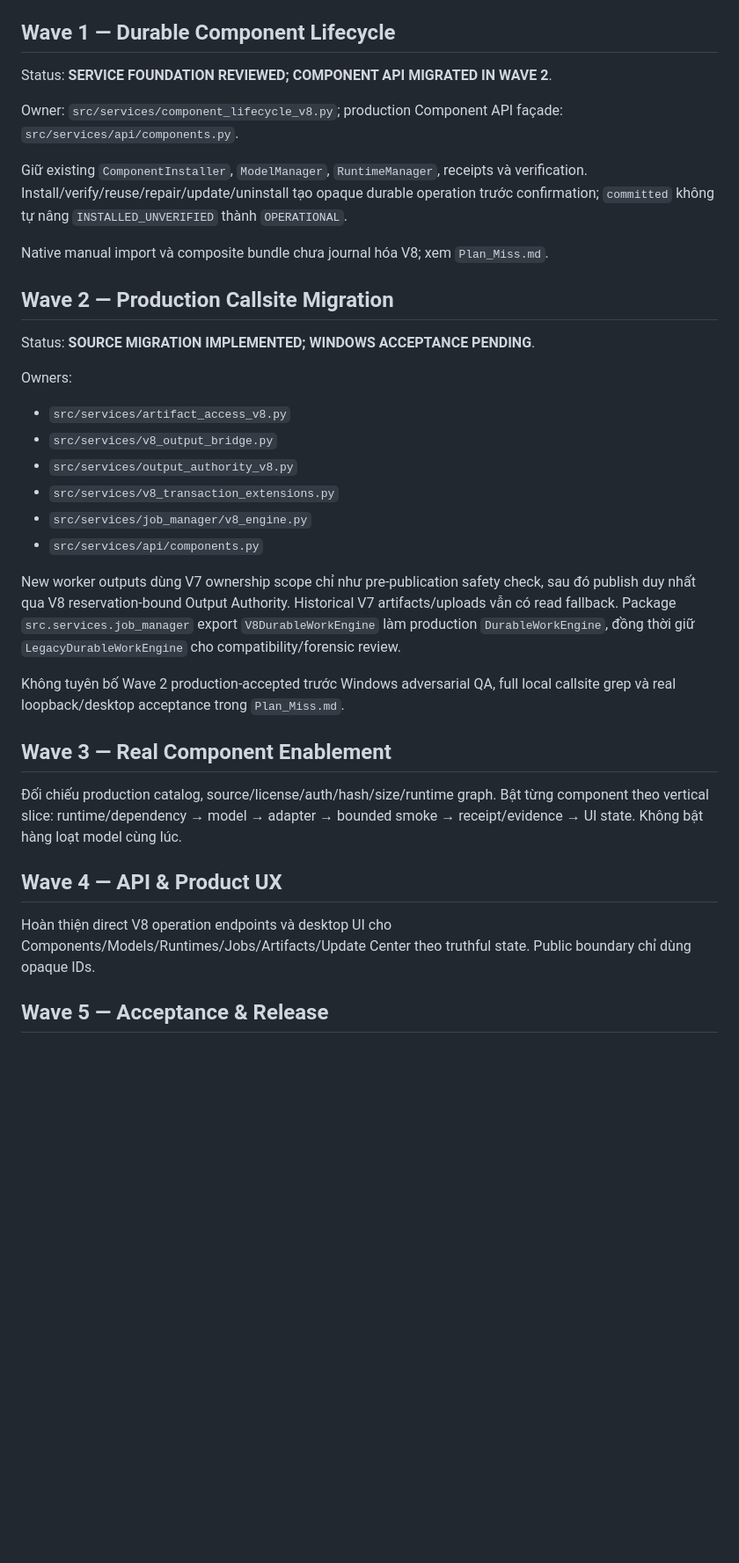
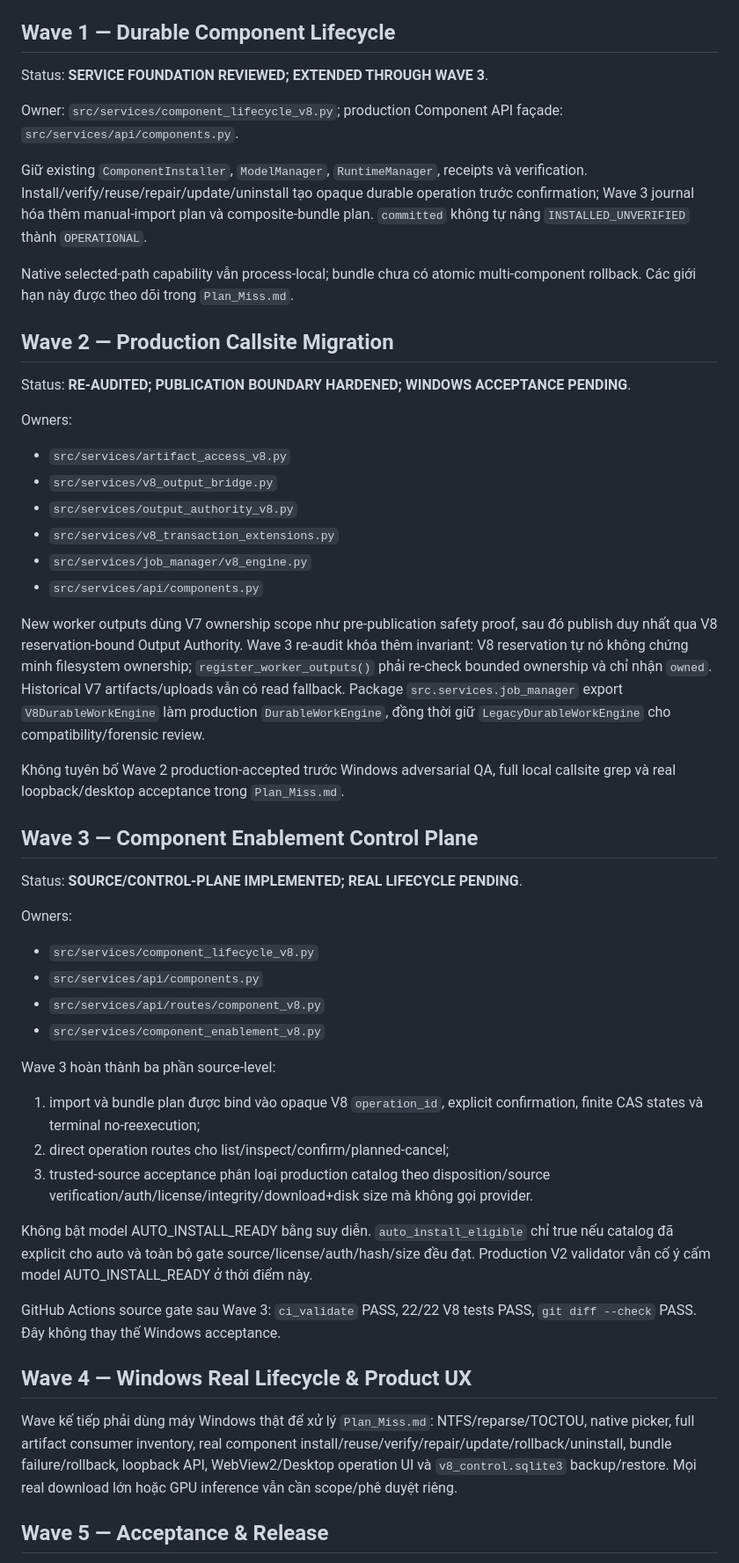
Before and after one commit to letam10/local-ai-hub, a Markdown page: docs/architecture/V8_MIGRATION_PLAN.md, the part around the change. Shown at 88% size. Rendered like a GitHub page; blank space fills up the shorter version.

Commit message:
docs(v8): record wave3 control plane status

```diff
--- a/docs/architecture/V8_MIGRATION_PLAN.md
+++ b/docs/architecture/V8_MIGRATION_PLAN.md
@@ -12,17 +12,17 @@ Audit Wave 2 xác nhận fixed-root/reparse/reservation/transaction/copy-once/pu
 
 ## Wave 1 — Durable Component Lifecycle
 
-Status: **SERVICE FOUNDATION REVIEWED; COMPONENT API MIGRATED IN WAVE 2**.
+Status: **SERVICE FOUNDATION REVIEWED; EXTENDED THROUGH WAVE 3**.
 
 Owner: `src/services/component_lifecycle_v8.py`; production Component API façade: `src/services/api/components.py`.
 
-Giữ existing `ComponentInstaller`, `ModelManager`, `RuntimeManager`, receipts và verification. Install/verify/reuse/repair/update/uninstall tạo opaque durable operation trước confirmation; `committed` không tự nâng `INSTALLED_UNVERIFIED` thành `OPERATIONAL`.
+Giữ existing `ComponentInstaller`, `ModelManager`, `RuntimeManager`, receipts và verification. Install/verify/reuse/repair/update/uninstall tạo opaque durable operation trước confirmation; Wave 3 journal hóa thêm manual-import plan và composite-bundle plan. `committed` không tự nâng `INSTALLED_UNVERIFIED` thành `OPERATIONAL`.
 
-Native manual import và composite bundle chưa journal hóa V8; xem `Plan_Miss.md`.
+Native selected-path capability vẫn process-local; bundle chưa có atomic multi-component rollback. Các giới hạn này được theo dõi trong `Plan_Miss.md`.
 
 ## Wave 2 — Production Callsite Migration
 
-Status: **SOURCE MIGRATION IMPLEMENTED; WINDOWS ACCEPTANCE PENDING**.
+Status: **RE-AUDITED; PUBLICATION BOUNDARY HARDENED; WINDOWS ACCEPTANCE PENDING**.
 
 Owners:
 - `src/services/artifact_access_v8.py`
@@ -32,17 +32,33 @@ Owners:
 - `src/services/job_manager/v8_engine.py`
 - `src/services/api/components.py`
 
-New worker outputs dùng V7 ownership scope chỉ như pre-publication safety check, sau đó publish duy nhất qua V8 reservation-bound Output Authority. Historical V7 artifacts/uploads vẫn có read fallback. Package `src.services.job_manager` export `V8DurableWorkEngine` làm production `DurableWorkEngine`, đồng thời giữ `LegacyDurableWorkEngine` cho compatibility/forensic review.
+New worker outputs dùng V7 ownership scope như pre-publication safety proof, sau đó publish duy nhất qua V8 reservation-bound Output Authority. Wave 3 re-audit khóa thêm invariant: V8 reservation tự nó không chứng minh filesystem ownership; `register_worker_outputs()` phải re-check bounded ownership và chỉ nhận `owned`. Historical V7 artifacts/uploads vẫn có read fallback. Package `src.services.job_manager` export `V8DurableWorkEngine` làm production `DurableWorkEngine`, đồng thời giữ `LegacyDurableWorkEngine` cho compatibility/forensic review.
 
 Không tuyên bố Wave 2 production-accepted trước Windows adversarial QA, full local callsite grep và real loopback/desktop acceptance trong `Plan_Miss.md`.
 
-## Wave 3 — Real Component Enablement
+## Wave 3 — Component Enablement Control Plane
 
-Đối chiếu production catalog, source/license/auth/hash/size/runtime graph. Bật từng component theo vertical slice: runtime/dependency → model → adapter → bounded smoke → receipt/evidence → UI state. Không bật hàng loạt model cùng lúc.
+Status: **SOURCE/CONTROL-PLANE IMPLEMENTED; REAL LIFECYCLE PENDING**.
 
-## Wave 4 — API & Product UX
+Owners:
+- `src/services/component_lifecycle_v8.py`
+- `src/services/api/components.py`
+- `src/services/api/routes/component_v8.py`
+- `src/services/component_enablement_v8.py`
 
-Hoàn thiện direct V8 operation endpoints và desktop UI cho Components/Models/Runtimes/Jobs/Artifacts/Update Center theo truthful state. Public boundary chỉ dùng opaque IDs.
+Wave 3 hoàn thành ba phần source-level:
+
+1. import và bundle plan được bind vào opaque V8 `operation_id`, explicit confirmation, finite CAS states và terminal no-reexecution;
+2. direct operation routes cho list/inspect/confirm/planned-cancel;
+3. trusted-source acceptance phân loại production catalog theo disposition/source verification/auth/license/integrity/download+disk size mà không gọi provider.
+
+Không bật model AUTO_INSTALL_READY bằng suy diễn. `auto_install_eligible` chỉ true nếu catalog đã explicit cho auto và toàn bộ gate source/license/auth/hash/size đều đạt. Production V2 validator vẫn cố ý cấm model AUTO_INSTALL_READY ở thời điểm này.
+
+GitHub Actions source gate sau Wave 3: `ci_validate` PASS, 22/22 V8 tests PASS, `git diff --check` PASS. Đây không thay thế Windows acceptance.
+
+## Wave 4 — Windows Real Lifecycle & Product UX
+
+Wave kế tiếp phải dùng máy Windows thật để xử lý `Plan_Miss.md`: NTFS/reparse/TOCTOU, native picker, full artifact consumer inventory, real component install/reuse/verify/repair/update/rollback/uninstall, bundle failure/rollback, loopback API, WebView2/Desktop operation UI và `v8_control.sqlite3` backup/restore. Mọi real download lớn hoặc GPU inference vẫn cần scope/phê duyệt riêng.
 
 ## Wave 5 — Acceptance & Release
 
```
